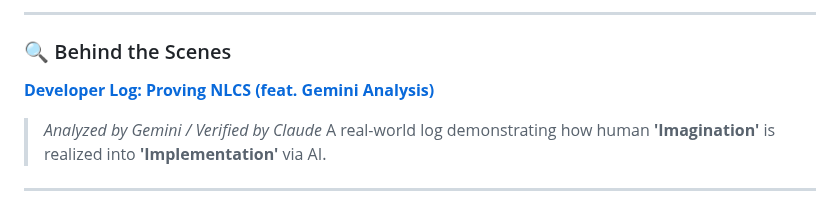
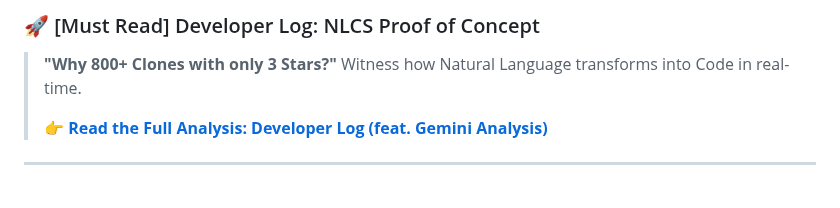
Before and after one commit to chwmath-netizen/NLCS-S-Engine, a Markdown page: README.md, the part around the change. Rendered like a GitHub page.

```diff
--- a/README.md
+++ b/README.md
@@ -1,8 +1,8 @@
----
-### 🔍 Behind the Scenes
-**[Developer Log: Proving NLCS (feat. Gemini Analysis)](https://github.com/chwmath-netizen/NLCS-S-Engine/wiki/Developer-Log:-%EB%8C%80%ED%99%94%EB%A1%9C-%EC%A6%9D%EB%AA%85%EB%90%9C-NLCS-(feat.-Gemini-Analysis))**
-> *Analyzed by Gemini / Verified by Claude*
-> A real-world log demonstrating how human **'Imagination'** is realized into **'Implementation'** via AI.
+### 🚀 [Must Read] Developer Log: NLCS Proof of Concept
+> **"Why 800+ Clones with only 3 Stars?"**
+> Witness how Natural Language transforms into Code in real-time.
+>
+> 👉 **[Read the Full Analysis: Developer Log (feat. Gemini Analysis)](https://github.com/chwmath-netizen/NLCS-S-Engine/wiki/Developer-Log:-%EB%8C%80%ED%99%94%EB%A1%9C-%EC%A6%9D%EB%AA%85%EB%90%9C-NLCS-(feat.-Gemini-Analysis))**
 ---
 
 # 📢 **S-Engine Paid Open-Bid NDA Program (Updated Notice)**
```
